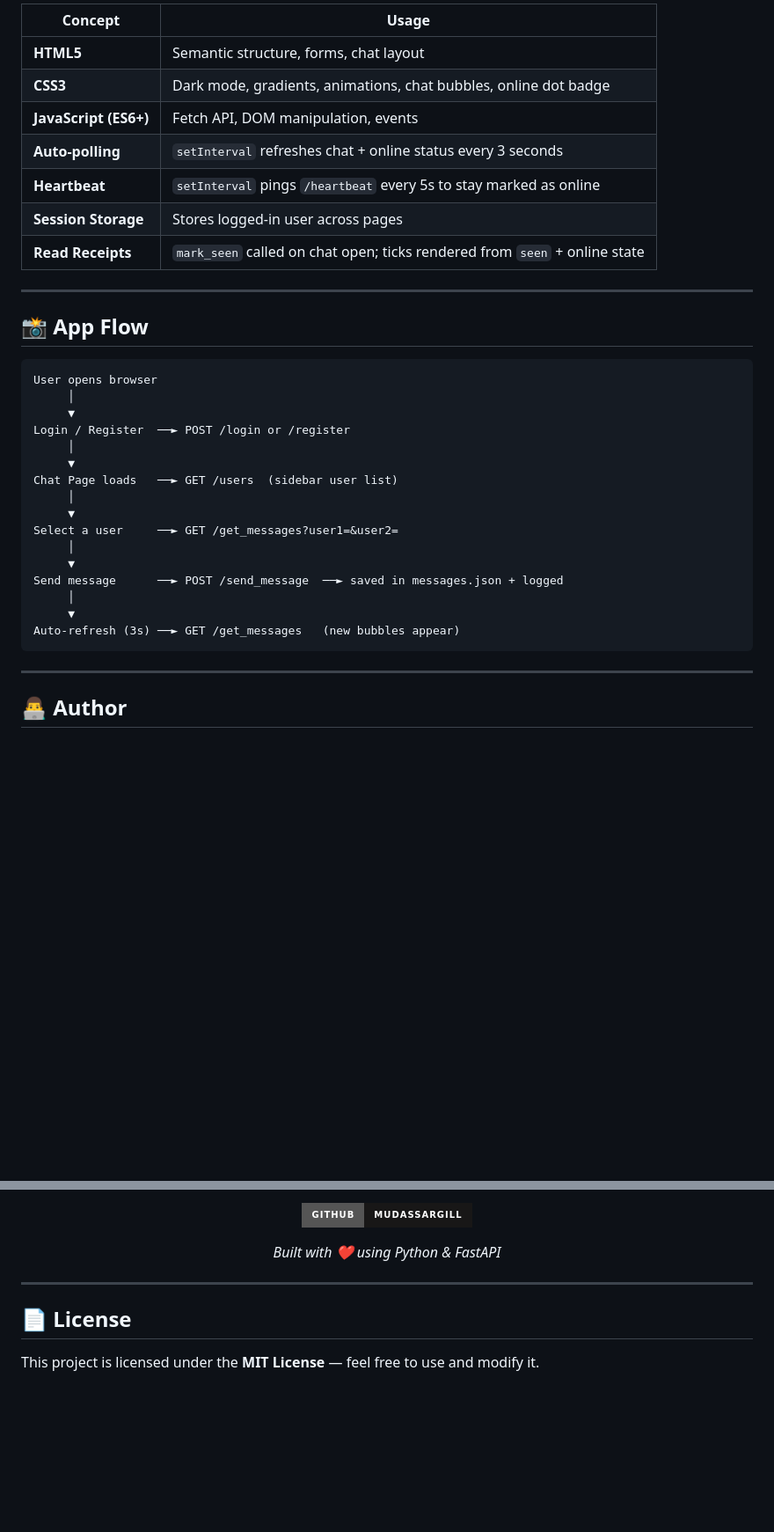
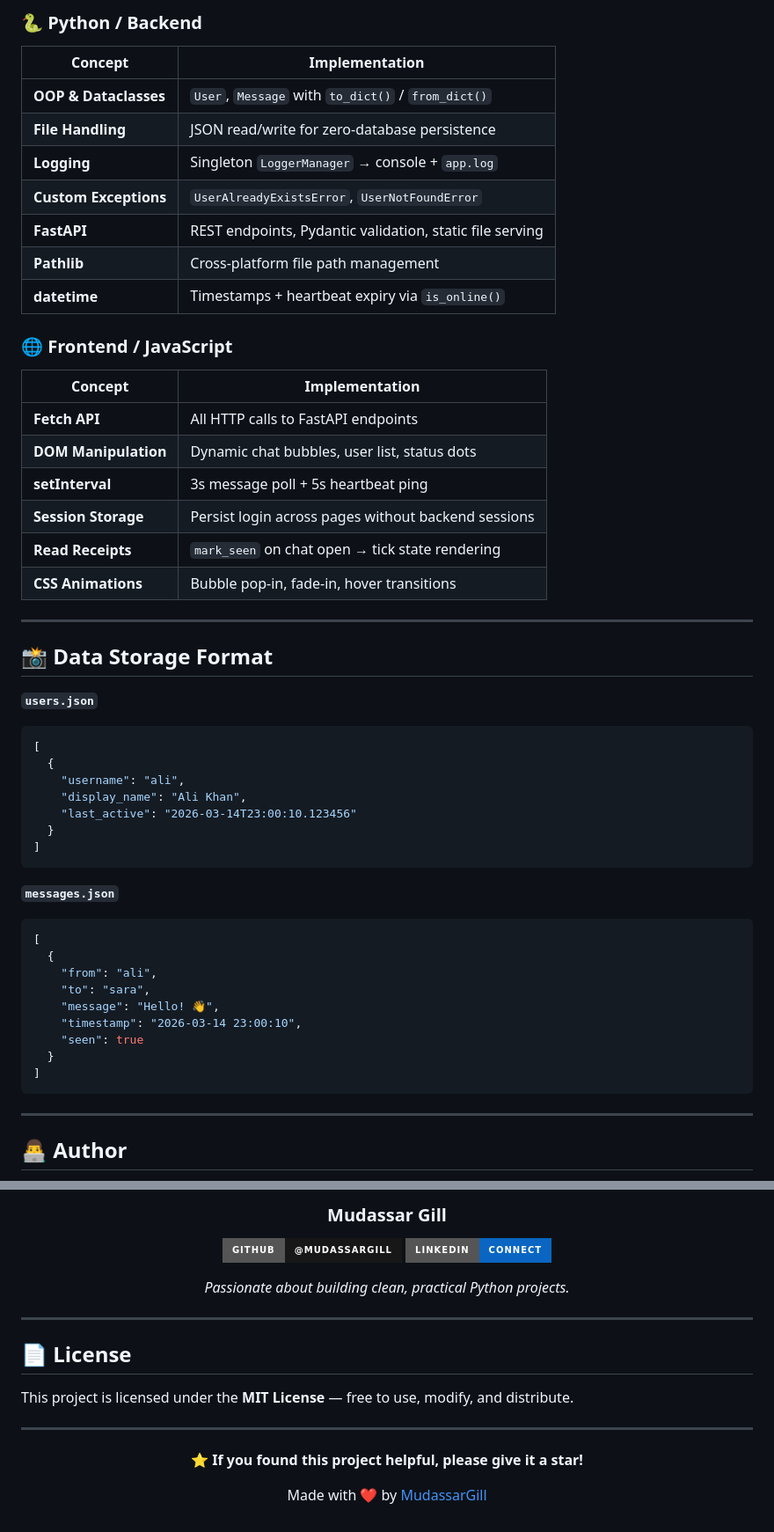
Before and after one commit to MudassarGill/PyMessenger, a Markdown page: README.md, 2 parts joined by grey strips. Shown at 88% size. GitHub-like rendering; badges without logos; blank space fills up the shorter version.

````diff
--- a/README.md
+++ b/README.md
@@ -130,35 +202,53 @@ http://127.0.0.1:8000
 
-| Concept | Usage |
-|---------|-------|
-| **HTML5** | Semantic structure, forms, chat layout |
-| **CSS3** | Dark mode, gradients, animations, chat bubbles, online dot badge |
-| **JavaScript (ES6+)** | Fetch API, DOM manipulation, events |
-| **Auto-polling** | `setInterval` refreshes chat + online status every 3 seconds |
-| **Heartbeat** | `setInterval` pings `/heartbeat` every 5s to stay marked as online |
-| **Session Storage** | Stores logged-in user across pages |
-| **Read Receipts** | `mark_seen` called on chat open; ticks rendered from `seen` + online state |
+### 🐍 Python / Backend
+
+| Concept | Implementation |
+|---------|---------------|
+| **OOP & Dataclasses** | `User`, `Message` with `to_dict()` / `from_dict()` |
+| **File Handling** | JSON read/write for zero-database persistence |
+| **Logging** | Singleton `LoggerManager` → console + `app.log` |
+| **Custom Exceptions** | `UserAlreadyExistsError`, `UserNotFoundError` |
+| **FastAPI** | REST endpoints, Pydantic validation, static file serving |
+| **Pathlib** | Cross-platform file path management |
+| **datetime** | Timestamps + heartbeat expiry via `is_online()` |
+
+### 🌐 Frontend / JavaScript
+
+| Concept | Implementation |
+|---------|---------------|
+| **Fetch API** | All HTTP calls to FastAPI endpoints |
+| **DOM Manipulation** | Dynamic chat bubbles, user list, status dots |
+| **setInterval** | 3s message poll + 5s heartbeat ping |
+| **Session Storage** | Persist login across pages without backend sessions |
+| **Read Receipts** | `mark_seen` on chat open → tick state rendering |
+| **CSS Animations** | Bubble pop-in, fade-in, hover transitions |
 
 ---
 
-## 📸 App Flow
+## 📸 Data Storage Format
 
+**`users.json`**
+```json
+[
+  {
+    "username": "ali",
+    "display_name": "Ali Khan",
+    "last_active": "2026-03-14T23:00:10.123456"
+  }
+]
 ```
-User opens browser
-     │
-     ▼
-Login / Register  ──► POST /login or /register
-     │
-     ▼
-Chat Page loads   ──► GET /users  (sidebar user list)
-     │
-     ▼
-Select a user     ──► GET /get_messages?user1=&user2=
-     │
-     ▼
-Send message      ──► POST /send_message  ──► saved in messages.json + logged
-     │
-     ▼
-Auto-refresh (3s) ──► GET /get_messages   (new bubbles appear)
+
+**`messages.json`**
+```json
+[
+  {
+    "from": "ali",
+    "to": "sara",
+    "message": "Hello! 👋",
+    "timestamp": "2026-03-14 23:00:10",
+    "seen": true
+  }
+]
 ```
 
 ---
@@ -171,7 +261,10 @@ Auto-refresh (3s) ──► GET /get_messages   (new bubbles appear)
 
-[![GitHub](https://img.shields.io/badge/GitHub-MudassarGill-181717?style=for-the-badge&logo=github)](https://github.com/MudassarGill)
+### Mudassar Gill
 
-*Built with ❤️ using Python & FastAPI*
+[![GitHub](https://img.shields.io/badge/GitHub-%40MudassarGill-181717?style=for-the-badge&logo=github)](https://github.com/MudassarGill)
+[![LinkedIn](https://img.shields.io/badge/LinkedIn-Connect-0A66C2?style=for-the-badge&logo=linkedin)](https://linkedin.com/in/MudassarGill)
+
+*Passionate about building clean, practical Python projects.*
 
 </div>
 
@@ -179,4 +272,14 @@ Auto-refresh (3s) ──► GET /get_messages   (new bubbles appear)
 
 ## 📄 License
 
-This project is licensed under the **MIT License** — feel free to use and modify it.
+This project is licensed under the **MIT License** — free to use, modify, and distribute.
+
+---
+
+<div align="center">
+
+**⭐ If you found this project helpful, please give it a star!**
+
+Made with ❤️ by [MudassarGill](https://github.com/MudassarGill)
+
+</div>
````
Also changed, not shown: other parts of README.md (+139 -67 lines).
